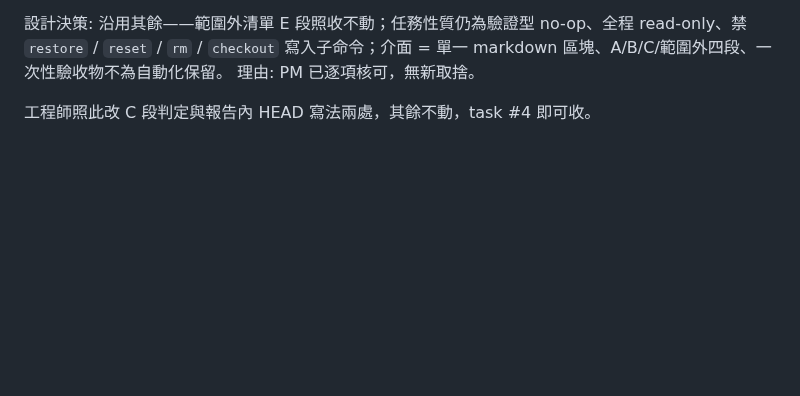
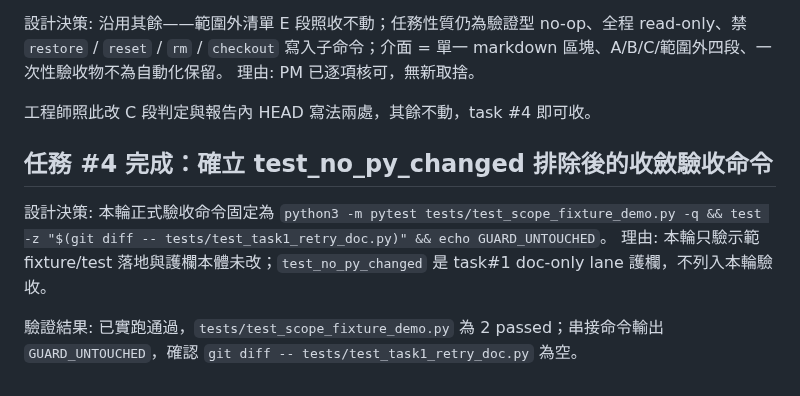
Before and after one commit to x812033727/Ti, a Markdown page: NOTES.md, the part around the change. Drawn GitHub-style; blank space fills up the shorter version.

Commit message:
任務#4 第1輪：確立驗收命令（目標路徑或 `-k "not test_no_py_changed"`），並驗證跑綠且護欄檔未被改動

```diff
--- a/NOTES.md
+++ b/NOTES.md
@@ -553,3 +553,10 @@ class RetryConfig:
 理由: PM 已逐項核可，無新取捨。
 
 工程師照此改 C 段判定與報告內 HEAD 寫法兩處，其餘不動，task #4 即可收。
+
+## 任務 #4 完成：確立 test_no_py_changed 排除後的收斂驗收命令
+
+設計決策: 本輪正式驗收命令固定為 `python3 -m pytest tests/test_scope_fixture_demo.py -q && test -z "$(git diff -- tests/test_task1_retry_doc.py)" && echo GUARD_UNTOUCHED`。
+理由: 本輪只驗示範 fixture/test 落地與護欄本體未改；`test_no_py_changed` 是 task#1 doc-only lane 護欄，不列入本輪驗收。
+
+驗證結果: 已實跑通過，`tests/test_scope_fixture_demo.py` 為 2 passed；串接命令輸出 `GUARD_UNTOUCHED`，確認 `git diff -- tests/test_task1_retry_doc.py` 為空。
```
